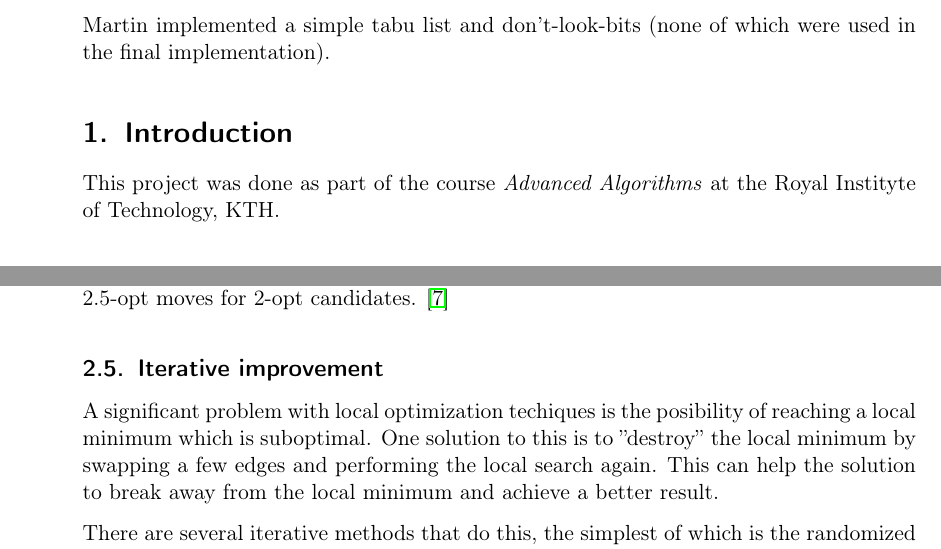
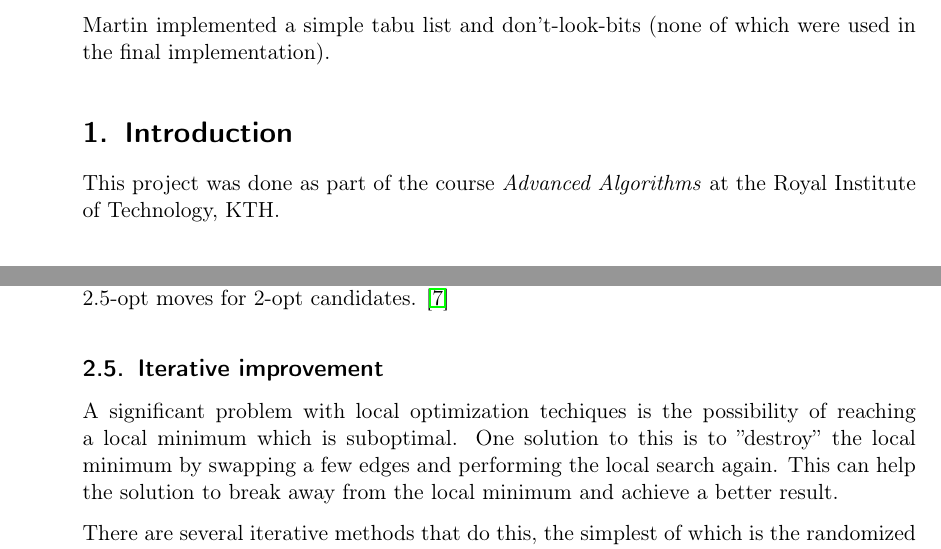
Before and after one commit to MGM-KTH/travelguide, a LaTeX document (report/report.tex): two parts of pages 1 and 4 of 9, joined at a grey line, cut so that both start at the same text. Compiled offline with pdfLaTeX.

Commit message:
spelling

```diff
--- a/report/report.tex
+++ b/report/report.tex
@@ -114,7 +114,7 @@ Martin implemented a simple tabu list and don't-look-bits (none of which were us
 \section{Introduction}
 
 % heh orkade inte ha ett intro direkt med underrubrik.
-This project was done as part of the course \emph{Advanced Algorithms} at the Royal Instityte of Technology, KTH.
+This project was done as part of the course \emph{Advanced Algorithms} at the Royal Institute of Technology, KTH.
 
 \subsection{Problem}
 
@@ -207,7 +207,7 @@ The 2.5-opt search can be incorporated in a 2-opt search by examining correspond
 
 
 \subsection{Iterative improvement}
-A significant problem with local optimization techiques is the posibility of reaching a local minimum which is suboptimal.
+A significant problem with local optimization techiques is the possibility of reaching a local minimum which is suboptimal.
 One solution to this is to ''destroy'' the local minimum by swapping a few edges and performing the local search again.
 This can help the solution to break away from the local minimum and achieve a better result.
 
```
